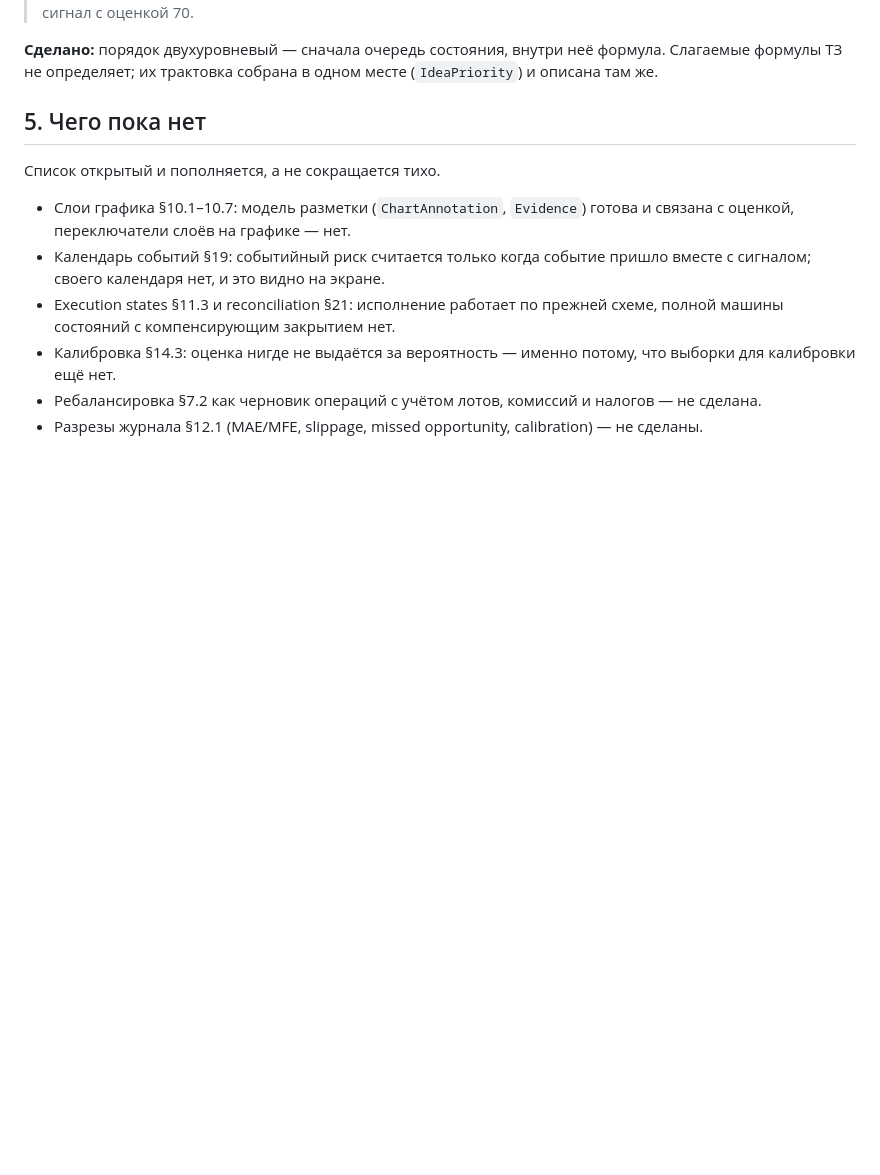
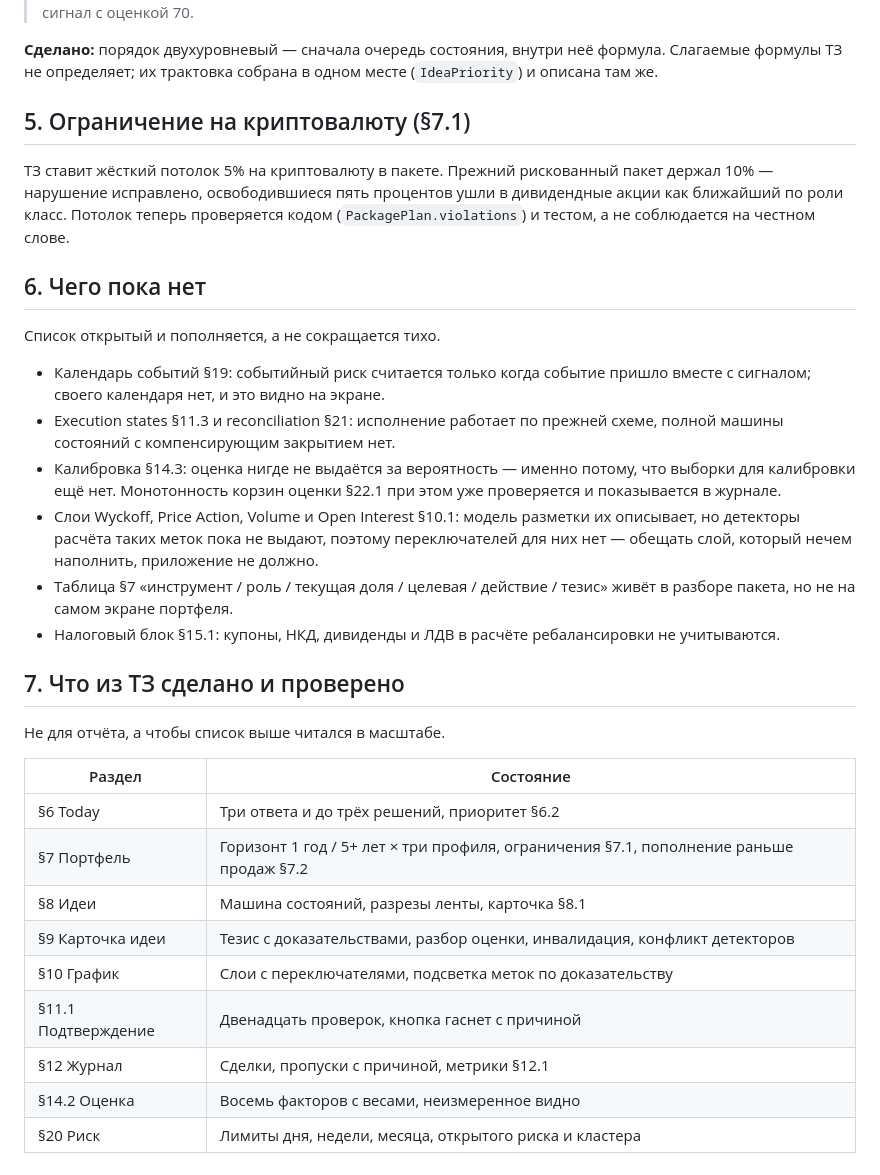
Before and after one commit to compas-psy/signalAI-mobileApp, a Markdown page: docs/TZ_V2_DEVIATIONS.md, the part around the change. GitHub-like rendering; blank space fills up the shorter version.

Commit message:
Документ отступлений: актуальное состояние по разделам ТЗ
Co-Authored-By: Claude Opus 5 <noreply@anthropic.com>
Claude-Session: https://claude.ai/code/session_01UPp3gCuVo3LLjH2jr5YaGn

```diff
--- a/docs/TZ_V2_DEVIATIONS.md
+++ b/docs/TZ_V2_DEVIATIONS.md
@@ -78,19 +78,45 @@ biometrics via Android Keystore; никаких broker tokens» — ключи
 формула. Слагаемые формулы ТЗ не определяет; их трактовка собрана в одном
 месте (`IdeaPriority`) и описана там же.
 
-## 5. Чего пока нет
+## 5. Ограничение на криптовалюту (§7.1)
+
+ТЗ ставит жёсткий потолок 5% на криптовалюту в пакете. Прежний рискованный
+пакет держал 10% — нарушение исправлено, освободившиеся пять процентов ушли
+в дивидендные акции как ближайший по роли класс. Потолок теперь проверяется
+кодом (`PackagePlan.violations`) и тестом, а не соблюдается на честном слове.
+
+## 6. Чего пока нет
 
 Список открытый и пополняется, а не сокращается тихо.
 
-- Слои графика §10.1–10.7: модель разметки (`ChartAnnotation`, `Evidence`)
-  готова и связана с оценкой, переключатели слоёв на графике — нет.
 - Календарь событий §19: событийный риск считается только когда событие
   пришло вместе с сигналом; своего календаря нет, и это видно на экране.
 - Execution states §11.3 и reconciliation §21: исполнение работает по
   прежней схеме, полной машины состояний с компенсирующим закрытием нет.
 - Калибровка §14.3: оценка нигде не выдаётся за вероятность — именно
-  потому, что выборки для калибровки ещё нет.
-- Ребалансировка §7.2 как черновик операций с учётом лотов, комиссий и
-  налогов — не сделана.
-- Разрезы журнала §12.1 (MAE/MFE, slippage, missed opportunity,
-  calibration) — не сделаны.
+  потому, что выборки для калибровки ещё нет. Монотонность корзин оценки
+  §22.1 при этом уже проверяется и показывается в журнале.
+- Слои Wyckoff, Price Action, Volume и Open Interest §10.1: модель разметки
+  их описывает, но детекторы расчёта таких меток пока не выдают, поэтому
+  переключателей для них нет — обещать слой, который нечем наполнить,
+  приложение не должно.
+- Таблица §7 «инструмент / роль / текущая доля / целевая / действие / тезис»
+  живёт в разборе пакета, но не на самом экране портфеля.
+- Налоговый блок §15.1: купоны, НКД, дивиденды и ЛДВ в расчёте
+  ребалансировки не учитываются.
+
+## 7. Что из ТЗ сделано и проверено
+
+Не для отчёта, а чтобы список выше читался в масштабе.
+
+| Раздел | Состояние |
+|---|---|
+| §6 Today | Три ответа и до трёх решений, приоритет §6.2 |
+| §7 Портфель | Горизонт 1 год / 5+ лет × три профиля, ограничения §7.1, пополнение раньше продаж §7.2 |
+| §8 Идеи | Машина состояний, разрезы ленты, карточка §8.1 |
+| §9 Карточка идеи | Тезис с доказательствами, разбор оценки, инвалидация, конфликт детекторов |
+| §10 График | Слои с переключателями, подсветка меток по доказательству |
+| §11.1 Подтверждение | Двенадцать проверок, кнопка гаснет с причиной |
+| §12 Журнал | Сделки, пропуски с причиной, метрики §12.1 |
+| §14.2 Оценка | Восемь факторов с весами, неизмеренное видно |
+| §20 Риск | Лимиты дня, недели, месяца, открытого риска и кластера |
```
